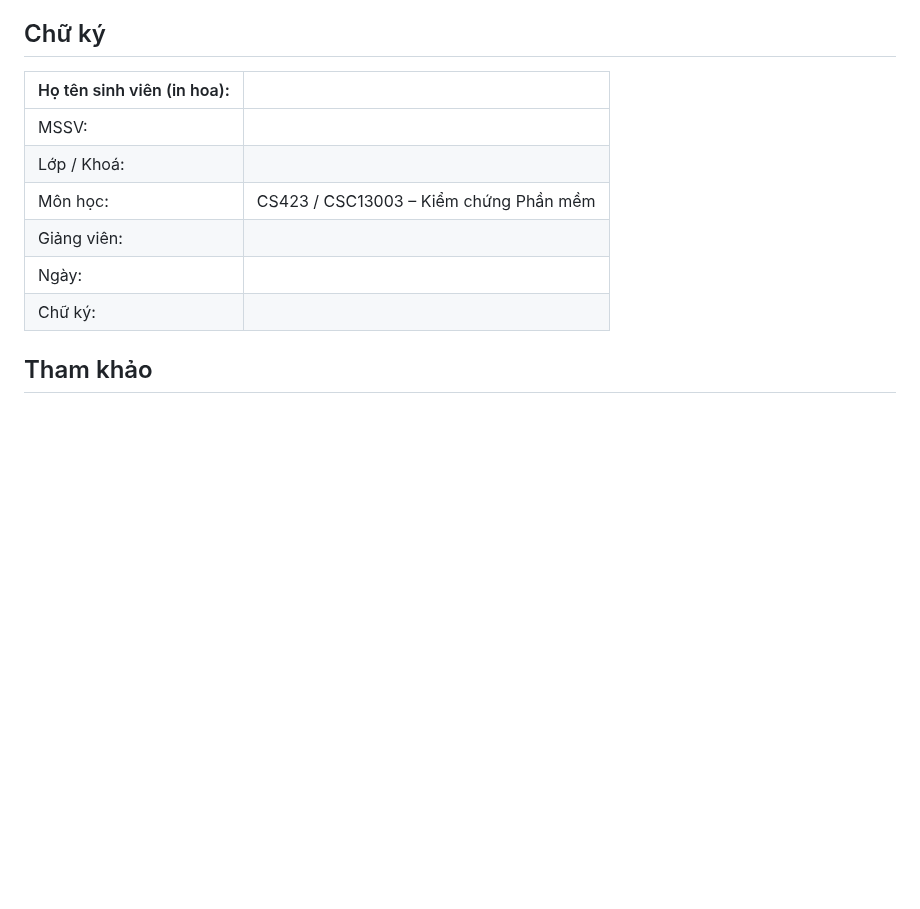
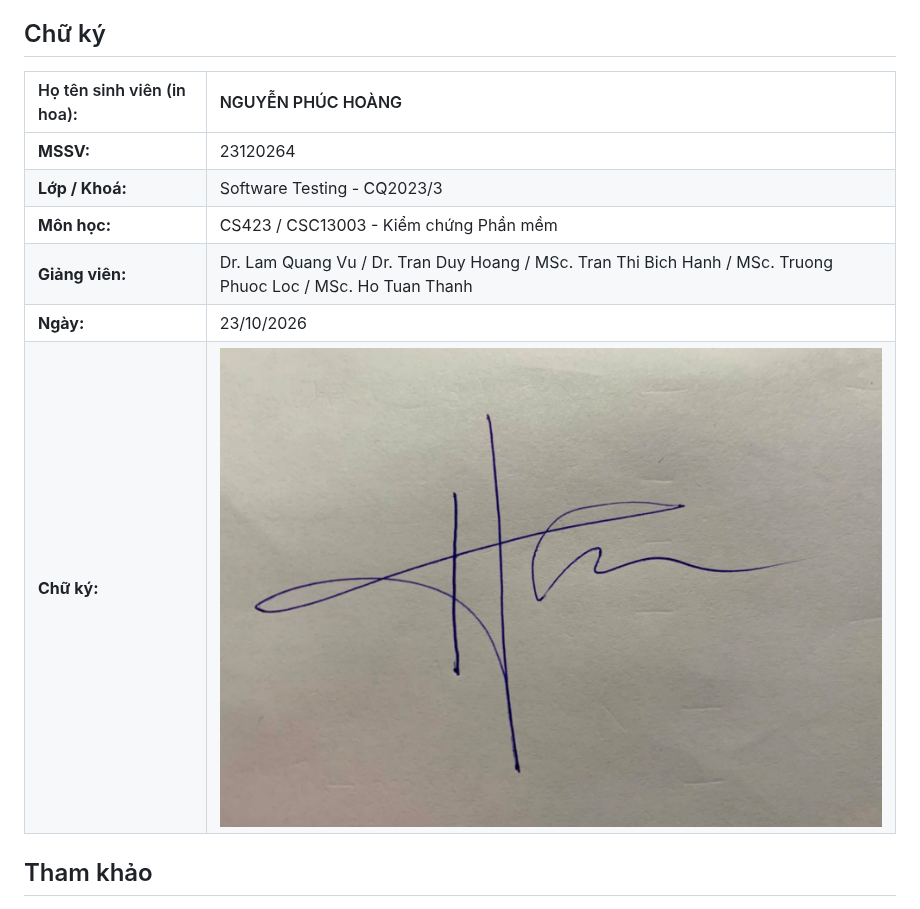
Before and after one commit to tkob-team/T10_Mutation_Testing_and_Test_Effectiveness, a Markdown page: draft/[AI-02] - FIT@HCMUS - AI Audit Report - 23120264.md, the part around the change. Drawn GitHub-style; pictures changed too: draft/signature_Hoang.jpg (added); blank space fills up the shorter version.

Commit message:
docs: Hoangs sign

```diff
--- a/draft/[AI-02] - FIT@HCMUS - AI Audit Report - 23120264.md
+++ b/draft/[AI-02] - FIT@HCMUS - AI Audit Report - 23120264.md
@@ -133,14 +133,14 @@ AI hỗ trợ tập hợp nghiên cứu equivalent mutant, ví dụ sandbox, tes
 
 ## Chữ ký
 
-| Họ tên sinh viên (in hoa): |                                        |
-|----------------------------|----------------------------------------|
-| MSSV:                      |                                        |
-| Lớp / Khoá:                |                                        |
-| Môn học:                   | CS423 / CSC13003 – Kiểm chứng Phần mềm |
-| Giảng viên:                |                                        |
-| Ngày:                      |                                        |
-| Chữ ký:                    |                                        |
+| Họ tên sinh viên (in hoa): | NGUYỄN PHÚC HOÀNG |
+| :---- | :---- |
+| **MSSV:** | 23120264 |
+| **Lớp / Khoá:** | Software Testing \- CQ2023/3 |
+| **Môn học:** | CS423 / CSC13003 - Kiểm chứng Phần mềm |
+| **Giảng viên:** | Dr. Lam Quang Vu / Dr. Tran Duy Hoang / MSc. Tran Thi Bich Hanh / MSc. Truong Phuoc Loc / MSc. Ho Tuan Thanh |
+| **Ngày:** | 23/10/2026 |
+| **Chữ ký:** | ![](signature_Hoang.jpg) |
 
 ## Tham khảo
 
```
Also changed, not shown: draft/[AI-03] - FIT@HCMUS - AI Disclosure Form - 23120264.md (+8 -8 lines), draft/[AI-04] - FIT@HCMUS - AI Reflective Statement - 23120264.md (+8 -8 lines).
